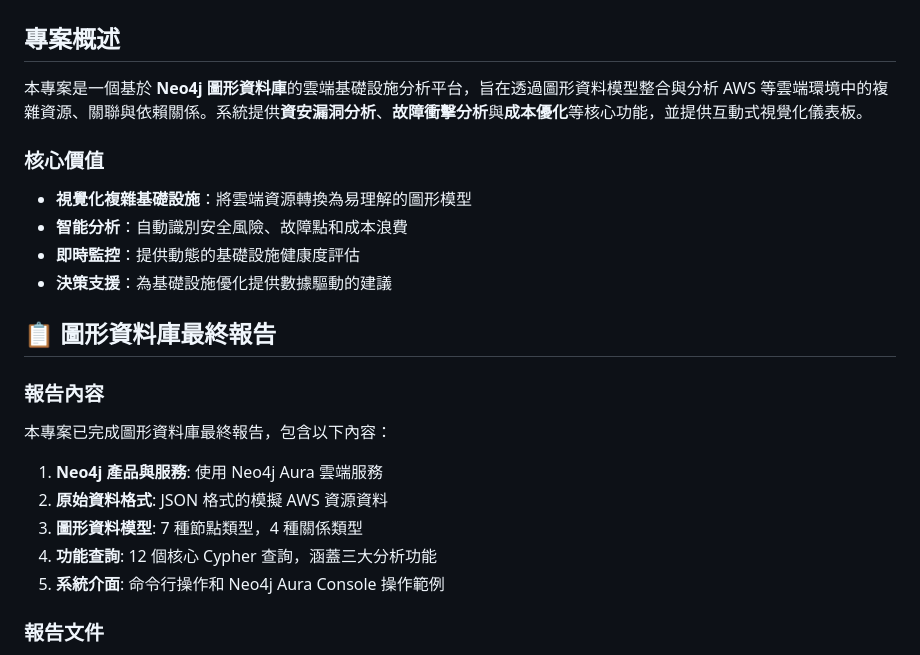
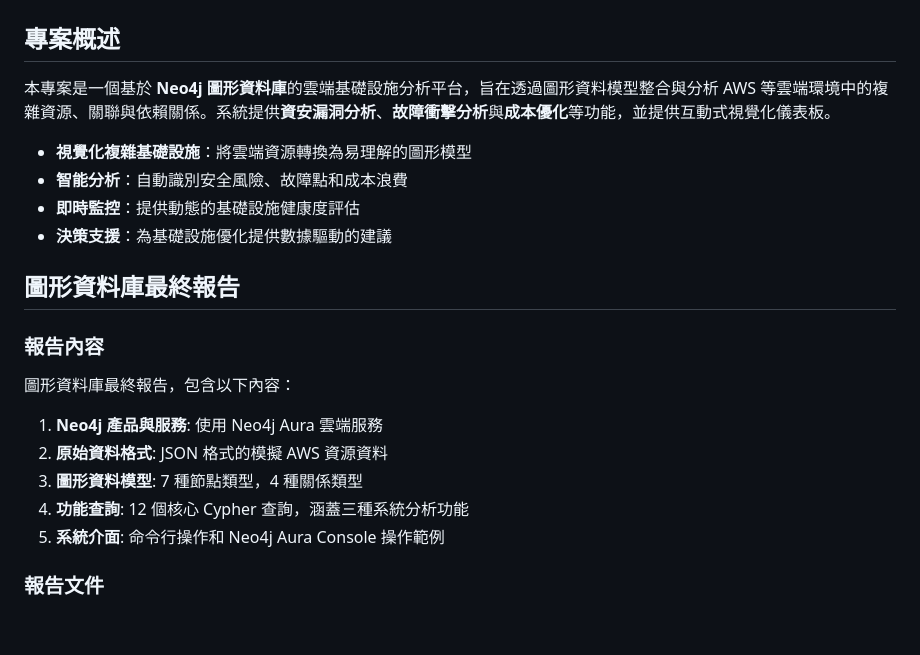
Before and after one commit to itsYoga/cloud-infra-analysis, a Markdown page: README.md, the part around the change. Drawn GitHub-style; blank space fills up the shorter version.

Commit message:
Update README for clarity and conciseness
Refined project overview and report sections in the README for improved clarity. Removed redundant phrases and streamlined descriptions of core features and report contents.

```diff
--- a/README.md
+++ b/README.md
@@ -2,23 +2,22 @@
 
 ## 專案概述
 
-本專案是一個基於 **Neo4j 圖形資料庫**的雲端基礎設施分析平台，旨在透過圖形資料模型整合與分析 AWS 等雲端環境中的複雜資源、關聯與依賴關係。系統提供**資安漏洞分析**、**故障衝擊分析**與**成本優化**等核心功能，並提供互動式視覺化儀表板。
+本專案是一個基於 **Neo4j 圖形資料庫**的雲端基礎設施分析平台，旨在透過圖形資料模型整合與分析 AWS 等雲端環境中的複雜資源、關聯與依賴關係。系統提供**資安漏洞分析**、**故障衝擊分析**與**成本優化**等功能，並提供互動式視覺化儀表板。
 
-### 核心價值
 - **視覺化複雜基礎設施**：將雲端資源轉換為易理解的圖形模型
 - **智能分析**：自動識別安全風險、故障點和成本浪費
 - **即時監控**：提供動態的基礎設施健康度評估
 - **決策支援**：為基礎設施優化提供數據驅動的建議
 
-## 📋 圖形資料庫最終報告
+## 圖形資料庫最終報告
 
 ### 報告內容
-本專案已完成圖形資料庫最終報告，包含以下內容：
+圖形資料庫最終報告，包含以下內容：
 
 1. **Neo4j 產品與服務**: 使用 Neo4j Aura 雲端服務
 2. **原始資料格式**: JSON 格式的模擬 AWS 資源資料
 3. **圖形資料模型**: 7 種節點類型，4 種關係類型
-4. **功能查詢**: 12 個核心 Cypher 查詢，涵蓋三大分析功能
+4. **功能查詢**: 12 個核心 Cypher 查詢，涵蓋三種系統分析功能
 5. **系統介面**: 命令行操作和 Neo4j Aura Console 操作範例
 
 ### 報告文件
```
